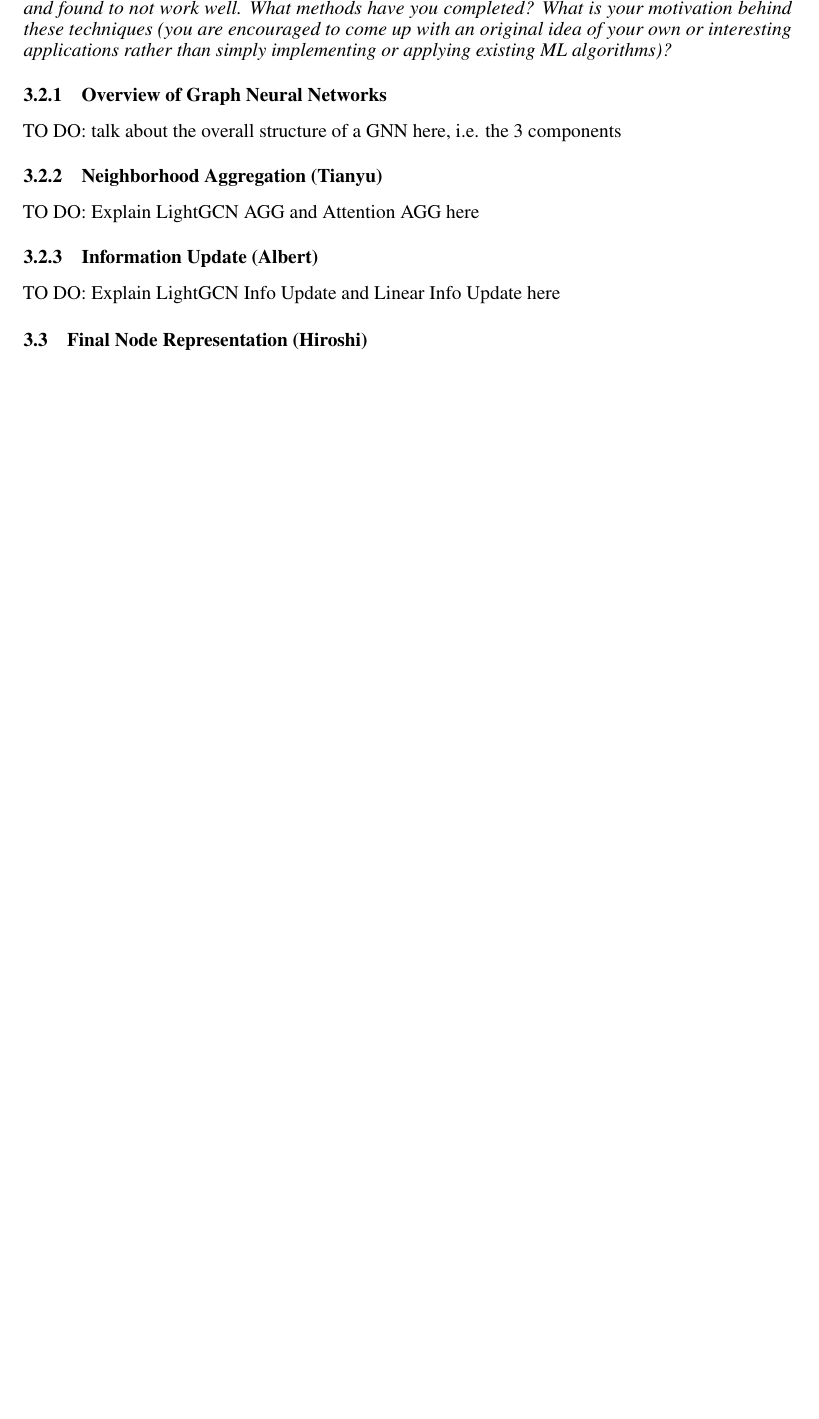
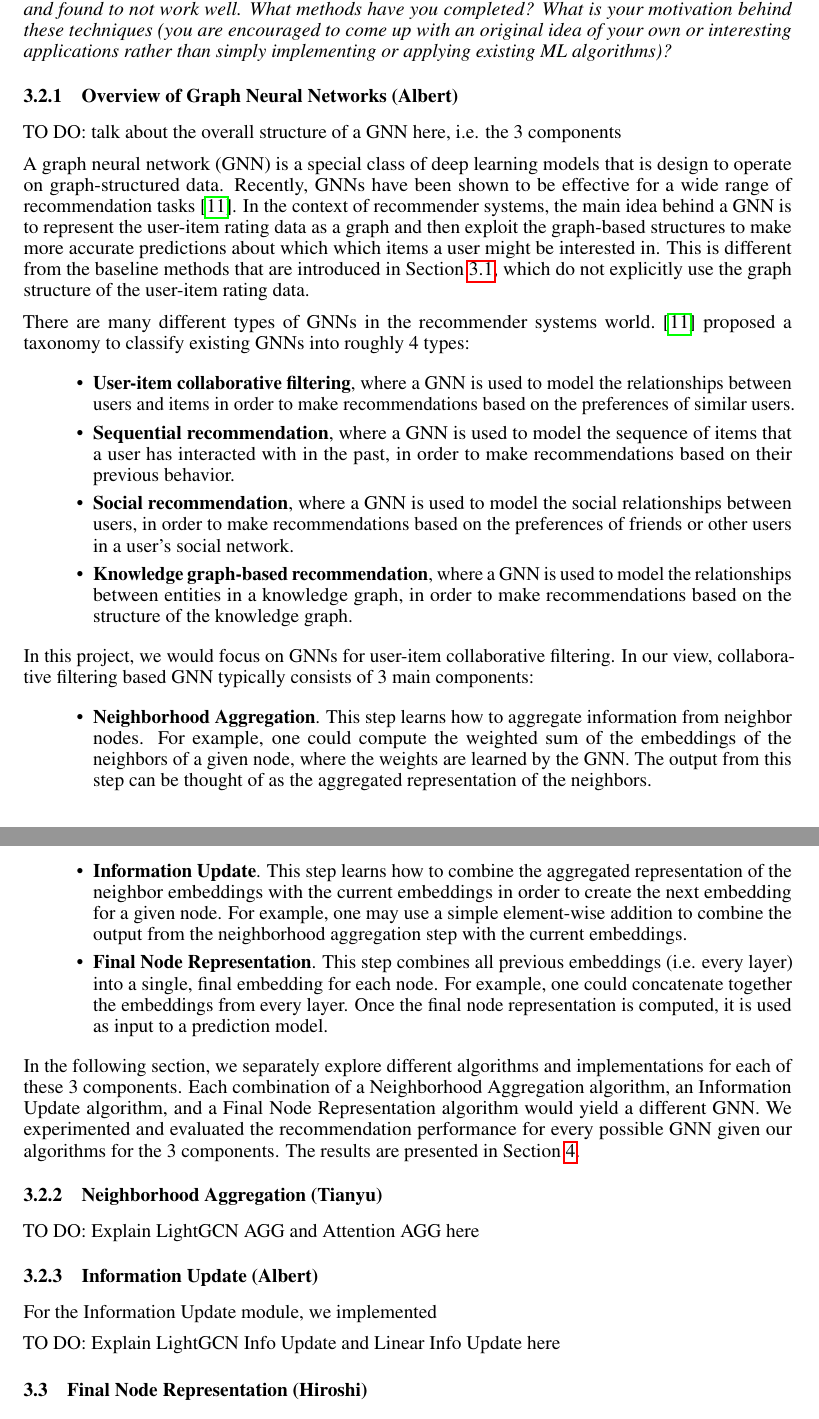
Before and after one commit to thisisalbertliang/10708-Final-Report, a LaTeX document (gnn_rec_final_report.tex): part of page 2 of 9 before the commit and two parts of pages 2 and 3 of 9 after it, the two joined at a grey line, cut so that both start at the same text, the shorter picture padded with empty space. Compiled offline with pdfLaTeX.

Commit message:
Updates from Overleaf

```diff
--- a/gnn_rec_final_report.tex
+++ b/gnn_rec_final_report.tex
@@ -227,15 +227,38 @@ TO DO: a more concise explanation of baselines
 \textit{By the final report, we expect you to have implemented your own ideas beyond the baseline. Additionally, you should describe what work you have completed towards creating a method which beats the
 baseline. In addition to successful approaches, you should briefly detail approaches which you tried and found to not work well. What methods have you completed? What is your motivation behind these techniques (you are encouraged to come up with an original idea of your own or interesting applications rather than simply implementing or applying existing ML algorithms)?}
 
-\subsubsection{Overview of Graph Neural Networks}
+\subsubsection{Overview of Graph Neural Networks (Albert)}
 
 TO DO: talk about the overall structure of a GNN here, i.e. the 3 components
+
+A graph neural network (GNN) is a special class of deep learning models that is design to operate on graph-structured data. Recently, GNNs have been shown to be effective for a wide range of recommendation tasks \cite{survey}. In the context of recommender systems, the main idea behind a GNN is to represent the user-item rating data as a graph and then exploit the graph-based structures to make more accurate predictions about which which items a user might be interested in. This is different from the baseline methods that are introduced in Section \ref{baselines}, which do not explicitly use the graph structure of the user-item rating data.
+
+There are many different types of GNNs in the recommender systems world. \cite{survey} proposed a taxonomy to classify existing GNNs into roughly 4 types:
+
+\begin{itemize}
+    \item \textbf{User-item collaborative filtering}, where a GNN is used to model the relationships between users and items in order to make recommendations based on the preferences of similar users.
+    \item \textbf{Sequential recommendation}, where a GNN is used to model the sequence of items that a user has interacted with in the past, in order to make recommendations based on their previous behavior.
+    \item \textbf{Social recommendation}, where a GNN is used to model the social relationships between users, in order to make recommendations based on the preferences of friends or other users in a user's social network.
+    \item \textbf{Knowledge graph-based recommendation}, where a GNN is used to model the relationships between entities in a knowledge graph, in order to make recommendations based on the structure of the knowledge graph.
+\end{itemize}
+
+In this project, we would focus on GNNs for user-item collaborative filtering. In our view, collaborative filtering based GNN typically consists of 3 main components:
+
+\begin{itemize}
+    \item \textbf{Neighborhood Aggregation}. This step learns how to aggregate information from neighbor nodes. For example, one could compute the weighted sum of the embeddings of the neighbors of a given node, where the weights are learned by the GNN. The output from this step can be thought of as the aggregated representation of the neighbors.
+    \item \textbf{Information Update}. This step learns how to combine the aggregated representation of the neighbor embeddings with the current embeddings in order to create the next embedding for a given node. For example, one may use a simple element-wise addition to combine the output from the neighborhood aggregation step with the current embeddings.
+    \item \textbf{Final Node Representation}. This step combines all previous embeddings (i.e. every layer) into a single, final embedding for each node. For example, one could concatenate together the embeddings from every layer. Once the final node representation is computed, it is used as input to a prediction model.
+\end{itemize}
+
+In the following section, we separately explore different algorithms and implementations for each of these 3 components. Each combination of a Neighborhood Aggregation algorithm, an Information Update algorithm, and a Final Node Representation algorithm would yield a different GNN. We experimented and evaluated the recommendation performance for every possible GNN given our algorithms for the 3 components. The results are presented in Section \ref{results}.
 
 \subsubsection{Neighborhood Aggregation (Tianyu)}
 
 TO DO: Explain LightGCN AGG and Attention AGG here
 
 \subsubsection{Information Update (Albert)}
+
+For the Information Update module, we implemented
 
 TO DO: Explain LightGCN Info Update and Linear Info Update here
 
```
Also changed, not shown: references.bib (+18 -0 lines), gnn_rec_final_report.tex (4 more changed lines).
